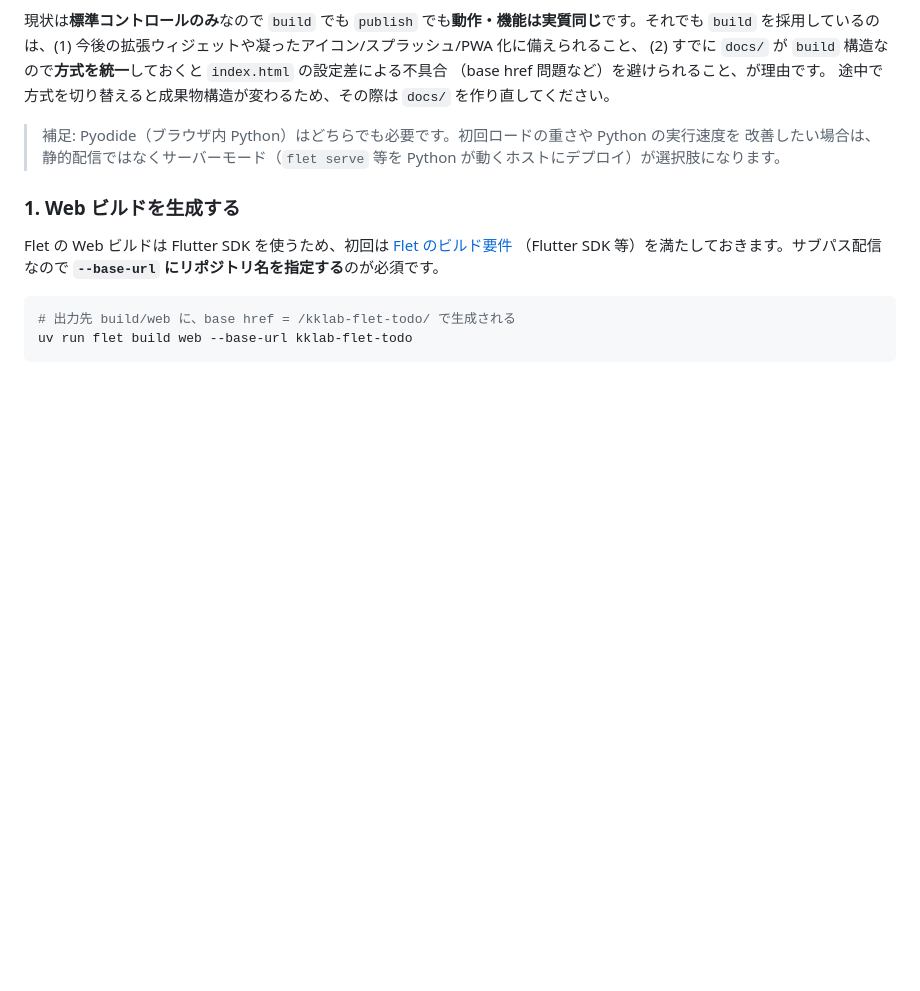
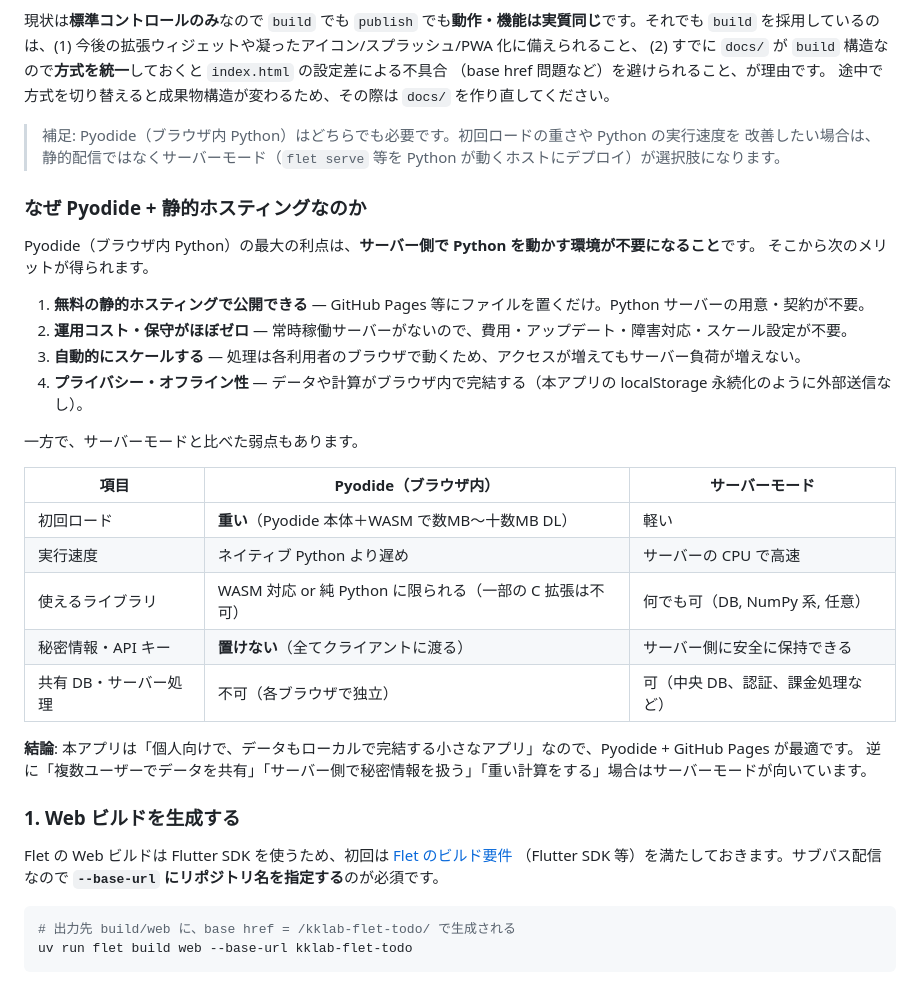
Before and after one commit to katzkawai/kklab-flet-todo, a Markdown page: README.md, the part around the change. Drawn GitHub-style; blank space fills up the shorter version.

Commit message:
README: Pyodide+静的ホスティングの利点とサーバーモードとの比較を追加
Co-Authored-By: Claude Opus 4.8 (1M context) <noreply@anthropic.com>

```diff
--- a/README.md
+++ b/README.md
@@ -103,6 +103,29 @@ Flet で静的 Web サイトを作る方法は2つあります。**どちらも
 > 補足: Pyodide（ブラウザ内 Python）はどちらでも必要です。初回ロードの重さや Python の実行速度を
 > 改善したい場合は、静的配信ではなくサーバーモード（`flet serve` 等を Python が動くホストにデプロイ）が選択肢になります。
 
+### なぜ Pyodide + 静的ホスティングなのか
+
+Pyodide（ブラウザ内 Python）の最大の利点は、**サーバー側で Python を動かす環境が不要になること**です。
+そこから次のメリットが得られます。
+
+1. **無料の静的ホスティングで公開できる** — GitHub Pages 等にファイルを置くだけ。Python サーバーの用意・契約が不要。
+2. **運用コスト・保守がほぼゼロ** — 常時稼働サーバーがないので、費用・アップデート・障害対応・スケール設定が不要。
+3. **自動的にスケールする** — 処理は各利用者のブラウザで動くため、アクセスが増えてもサーバー負荷が増えない。
+4. **プライバシー・オフライン性** — データや計算がブラウザ内で完結する（本アプリの localStorage 永続化のように外部送信なし）。
+
+一方で、サーバーモードと比べた弱点もあります。
+
+| 項目 | Pyodide（ブラウザ内） | サーバーモード |
+|------|----------------------|----------------|
+| 初回ロード | **重い**（Pyodide 本体＋WASM で数MB〜十数MB DL） | 軽い |
+| 実行速度 | ネイティブ Python より遅め | サーバーの CPU で高速 |
+| 使えるライブラリ | WASM 対応 or 純 Python に限られる（一部の C 拡張は不可） | 何でも可（DB, NumPy 系, 任意） |
+| 秘密情報・API キー | **置けない**（全てクライアントに渡る） | サーバー側に安全に保持できる |
+| 共有 DB・サーバー処理 | 不可（各ブラウザで独立） | 可（中央 DB、認証、課金処理など） |
+
+**結論**: 本アプリは「個人向けで、データもローカルで完結する小さなアプリ」なので、Pyodide + GitHub Pages が最適です。
+逆に「複数ユーザーでデータを共有」「サーバー側で秘密情報を扱う」「重い計算をする」場合はサーバーモードが向いています。
+
 ### 1. Web ビルドを生成する
 
 Flet の Web ビルドは Flutter SDK を使うため、初回は [Flet のビルド要件](https://flet.dev/docs/publish/web/static-website/)
```
